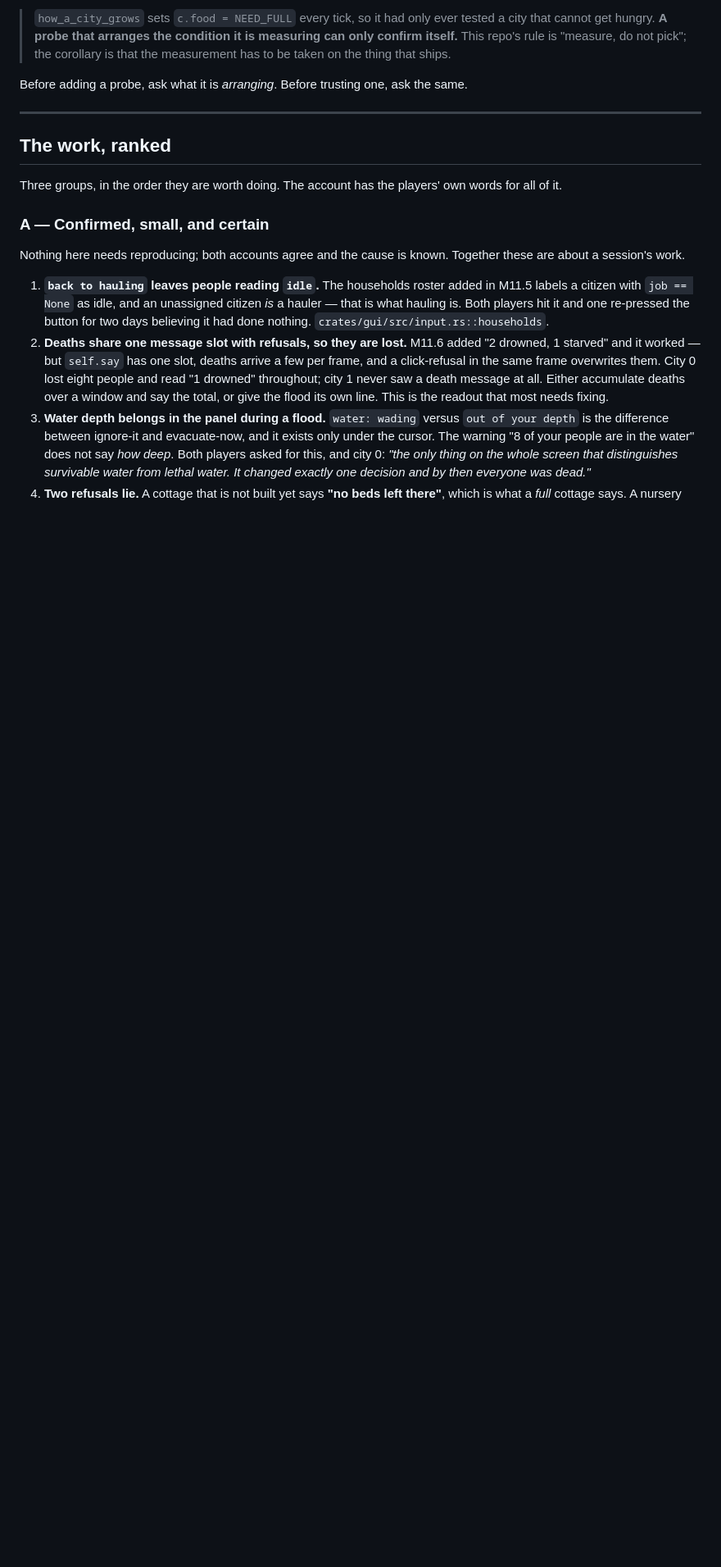
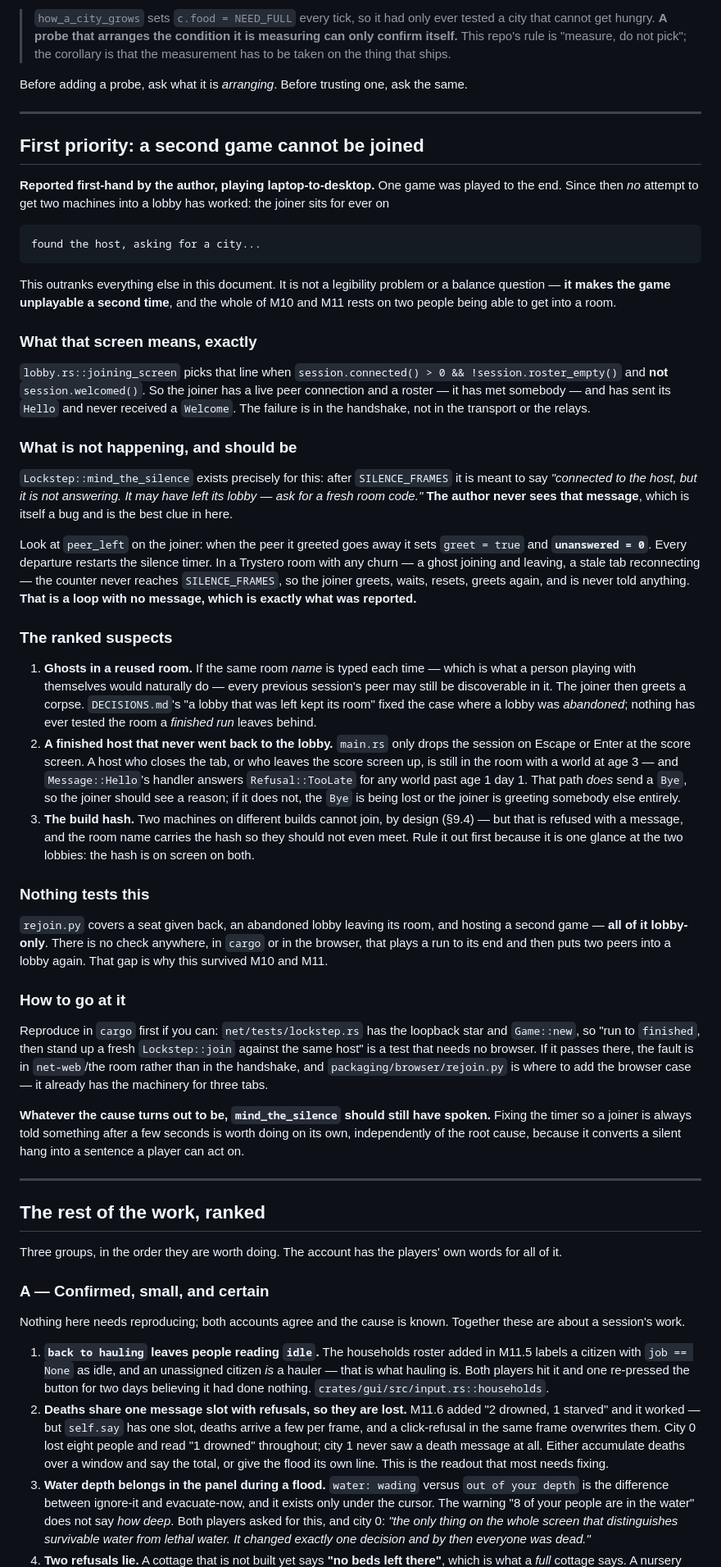
Before and after one commit to sgilson7/floodline, a Markdown page: HANDOFF-M11.md, the part around one of its changes. Shown at 82% size. Drawn GitHub-style; blank space fills up the shorter version.

Commit message:
Put the lobby first in the handover
A second game cannot be joined. Playing laptop to desktop, one game was
finished and no attempt since has got two machines into a lobby: the joiner
sits for ever on "found the host, asking for a city...". That outranks
everything the playtest found - a game two people cannot start twice is not a
game - so it goes above all of it.

The entry is leads rather than a symptom. That screen means the joiner has a
live peer and a roster and has sent its `Hello` without ever getting a
`Welcome`, so the failure is in the handshake and not in the transport or the
relays. And `mind_the_silence` should have said "connected to the host, but it
is not answering" seconds in, which it never does: `peer_left` sets
`unanswered = 0` on every departure, so in a room with any churn the counter
never reaches `SILENCE_FRAMES` and the joiner greets, waits, resets and greets
again without a word. That is a loop with no message, which is what was
reported.

Three ranked suspects, cheapest to rule out first, and the observation that
nothing tests this at all: `rejoin.py` is lobby-only and no check anywhere
plays a run to its end and then puts two peers into a lobby again. That gap is
why it survived M10 and M11.

The `cargo` reproduction needs no browser: run the loopback star to `finished`,
then stand up a fresh `Lockstep::join` against the same host.

Co-Authored-By: Claude Opus 5 <noreply@anthropic.com>
Claude-Session: https://claude.ai/code/session_012oZ8gcM42KXTeU9bAexoyu

```diff
--- a/HANDOFF-M11.md
+++ b/HANDOFF-M11.md
@@ -63,7 +66,84 @@ same.
 
 ---
 
-## The work, ranked
+## First priority: a second game cannot be joined
+
+**Reported first-hand by the author, playing laptop-to-desktop.** One game was
+played to the end. Since then *no* attempt to get two machines into a lobby has
+worked: the joiner sits for ever on
+
+    found the host, asking for a city...
+
+This outranks everything else in this document. It is not a legibility problem
+or a balance question — **it makes the game unplayable a second time**, and the
+whole of M10 and M11 rests on two people being able to get into a room.
+
+### What that screen means, exactly
+
+`lobby.rs::joining_screen` picks that line when
+`session.connected() > 0 && !session.roster_empty()` and **not**
+`session.welcomed()`. So the joiner has a live peer connection and a roster —
+it has met somebody — and has sent its `Hello` and never received a `Welcome`.
+The failure is in the handshake, not in the transport or the relays.
+
+### What is not happening, and should be
+
+`Lockstep::mind_the_silence` exists precisely for this: after `SILENCE_FRAMES`
+it is meant to say *"connected to the host, but it is not answering. It may
+have left its lobby — ask for a fresh room code."* **The author never sees that
+message**, which is itself a bug and is the best clue in here.
+
+Look at `peer_left` on the joiner: when the peer it greeted goes away it sets
+`greet = true` and **`unanswered = 0`**. Every departure restarts the silence
+timer. In a Trystero room with any churn — a ghost joining and leaving, a stale
+tab reconnecting — the counter never reaches `SILENCE_FRAMES`, so the joiner
+greets, waits, resets, greets again, and is never told anything. **That is a
+loop with no message, which is exactly what was reported.**
+
+### The ranked suspects
+
+1. **Ghosts in a reused room.** If the same room *name* is typed each time —
+   which is what a person playing with themselves would naturally do — every
+   previous session's peer may still be discoverable in it. The joiner then
+   greets a corpse. `DECISIONS.md`'s "a lobby that was left kept its room"
+   fixed the case where a lobby was *abandoned*; nothing has ever tested the
+   room a *finished run* leaves behind.
+2. **A finished host that never went back to the lobby.** `main.rs` only drops
+   the session on Escape or Enter at the score screen. A host who closes the
+   tab, or who leaves the score screen up, is still in the room with a world at
+   age 3 — and `Message::Hello`'s handler answers `Refusal::TooLate` for any
+   world past age 1 day 1. That path *does* send a `Bye`, so the joiner should
+   see a reason; if it does not, the `Bye` is being lost or the joiner is
+   greeting somebody else entirely.
+3. **The build hash.** Two machines on different builds cannot join, by design
+   (§9.4) — but that is refused with a message, and the room name carries the
+   hash so they should not even meet. Rule it out first because it is one
+   glance at the two lobbies: the hash is on screen on both.
+
+### Nothing tests this
+
+`rejoin.py` covers a seat given back, an abandoned lobby leaving its room, and
+hosting a second game — **all of it lobby-only**. There is no check anywhere,
+in `cargo` or in the browser, that plays a run to its end and then puts two
+peers into a lobby again. That gap is why this survived M10 and M11.
+
+### How to go at it
+
+Reproduce in `cargo` first if you can: `net/tests/lockstep.rs` has the loopback
+star and `Game::new`, so "run to `finished`, then stand up a fresh `Lockstep::join`
+against the same host" is a test that needs no browser. If it passes there, the
+fault is in `net-web`/the room rather than in the handshake, and
+`packaging/browser/rejoin.py` is where to add the browser case — it already has
+the machinery for three tabs.
+
+**Whatever the cause turns out to be, `mind_the_silence` should still have
+spoken.** Fixing the timer so a joiner is always told something after a few
+seconds is worth doing on its own, independently of the root cause, because it
+converts a silent hang into a sentence a player can act on.
+
+---
+
+## The rest of the work, ranked
 
 Three groups, in the order they are worth doing. The account has the players'
 own words for all of it.
```
Also changed, not shown: other parts of HANDOFF-M11.md (+13 -7 lines), PROGRESS.md (+14 -4 lines).
